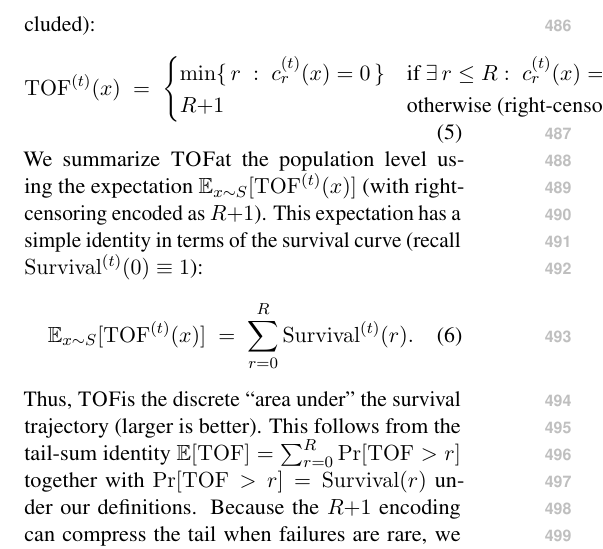
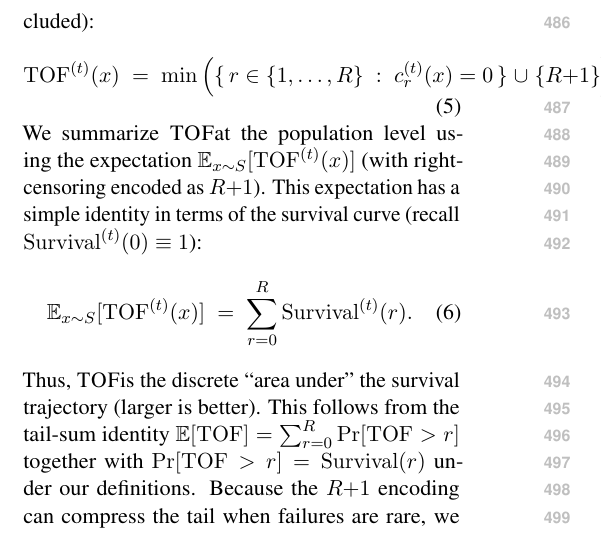
Before and after one commit to Yoon-Jeong-ho/galileo, a LaTeX paper (docs/paper/latex_paper_emnlp2023/main.tex): part of one column of page 6 of 16, cut so that both start at the same text. Compiled offline with pdfLaTeX.

Commit message:
paper: simplify TOF definition to avoid overfull box

```diff
--- a/docs/paper/latex_paper_emnlp2023/main.tex
+++ b/docs/paper/latex_paper_emnlp2023/main.tex
@@ -322,10 +322,9 @@ Define the (possibly censored) first-failure time over the \emph{challenged} rou
 \begin{equation}
 \mathrm{TOF}^{(t)}(x)
 \;=\;
-\begin{cases}
-\min\{\, r\;:\; c^{(t)}_{r}(x)=0 \,\} & \text{if $\exists\, r\le R:\; c^{(t)}_{r}(x)=0$,}\\
-R{+}1 & \text{otherwise (right-censoring).}
-\end{cases}
+\min\Big(
+\{\, r\in\{1,\dots,R\}\;:\; c^{(t)}_{r}(x)=0 \,\}\;\cup\;\{R{+}1\}
+\Big).
 \end{equation}
 We summarize \TOF at the population level using the expectation $\mathbb{E}_{x\sim S}[\mathrm{TOF}^{(t)}(x)]$ (with right-censoring encoded as $R{+}1$). This expectation has a simple identity in terms of the survival curve (recall $\mathrm{Survival}^{(t)}(0)\equiv 1$):
 \begin{align}
```
